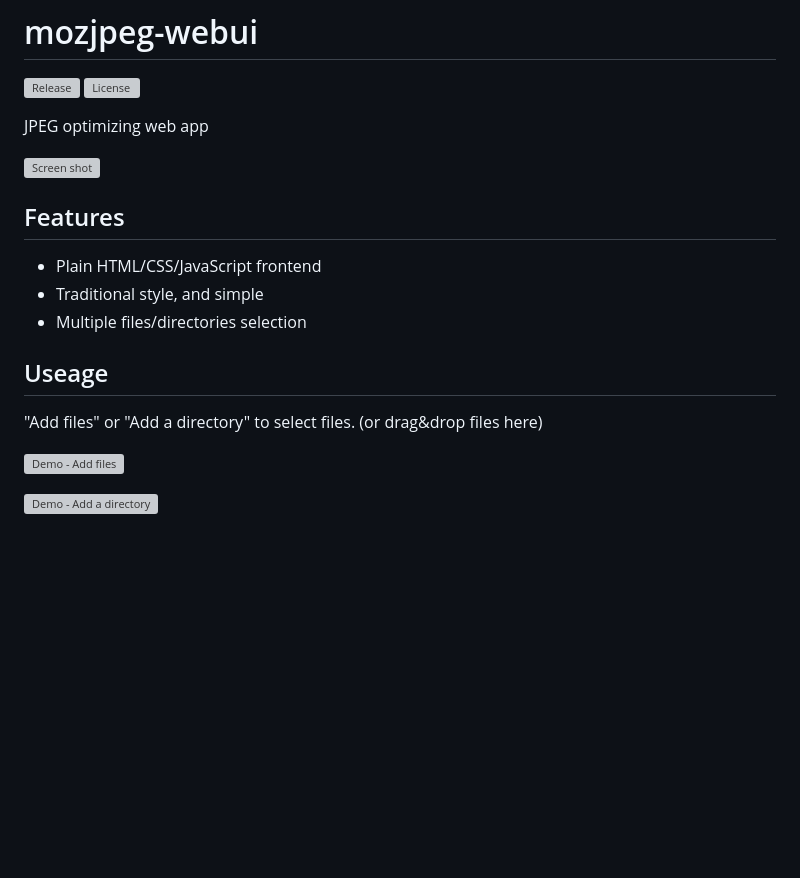
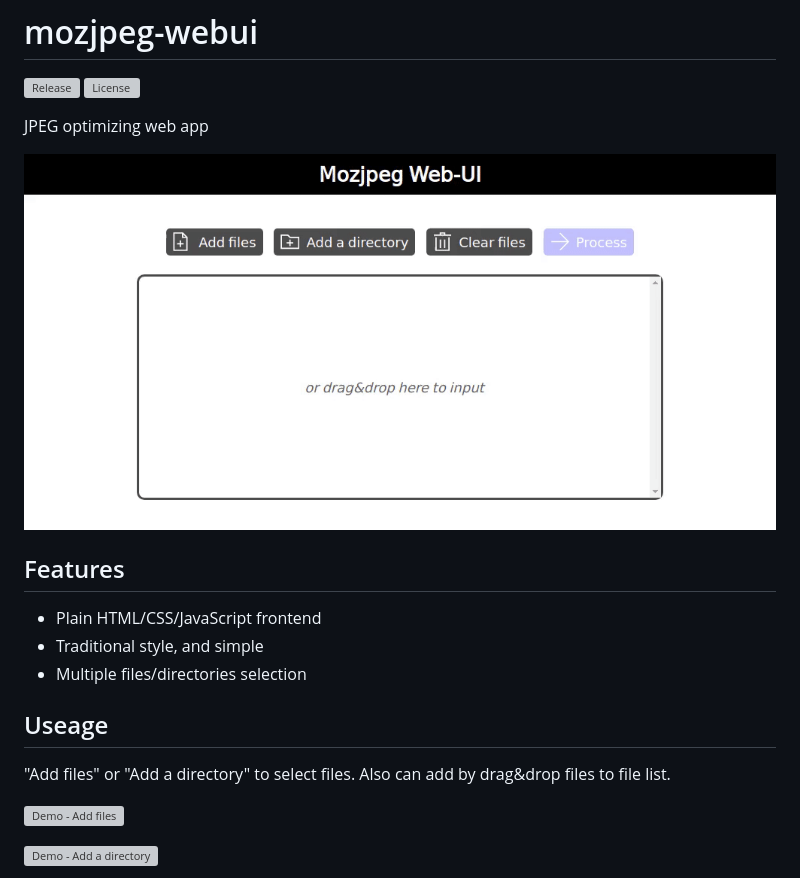
Before and after one commit to aKuad/mozjpeg-webui, a Markdown page: README.md, the part around the change. GitHub-like rendering; pictures changed too: imgs/demo-full.gif (added); blank space fills up the shorter version; grey boxes are pictures that could not be loaded.

Commit message:
Useage updated, demo image gif added

```diff
--- a/README.md
+++ b/README.md
@@ -5,7 +5,7 @@
 
 JPEG optimizing web app
 
-![Screen shot](/imgs/screen.webp)
+![Demo](/imgs/demo-full.gif)
 
 ## Features
 
@@ -15,7 +15,7 @@ JPEG optimizing web app
 
 ## Useage
 
-"Add files" or "Add a directory" to select files. (or drag&drop files here)
+"Add files" or "Add a directory" to select files. Also can add by drag&drop files to file list.
 
 ![Demo - Add files](imgs/demo-add-files.webp)
 
```
Also changed, not shown: 1 other file.
